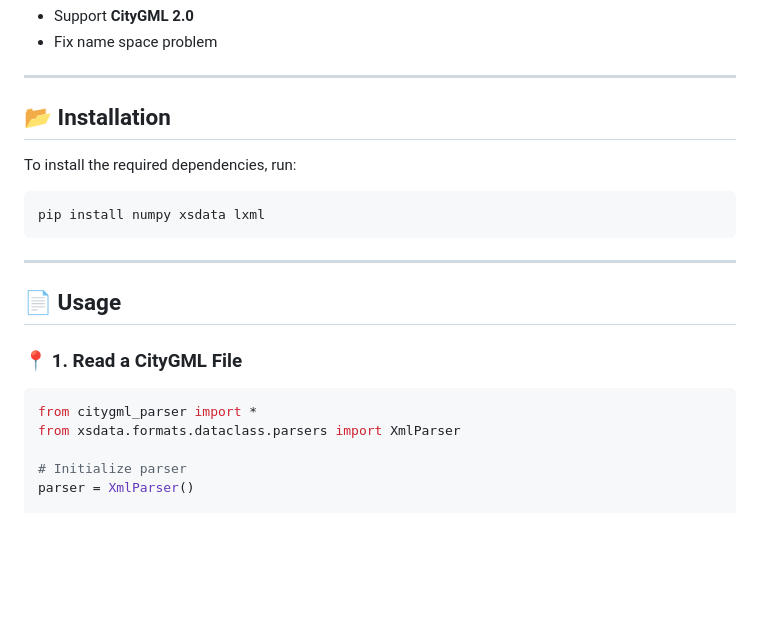
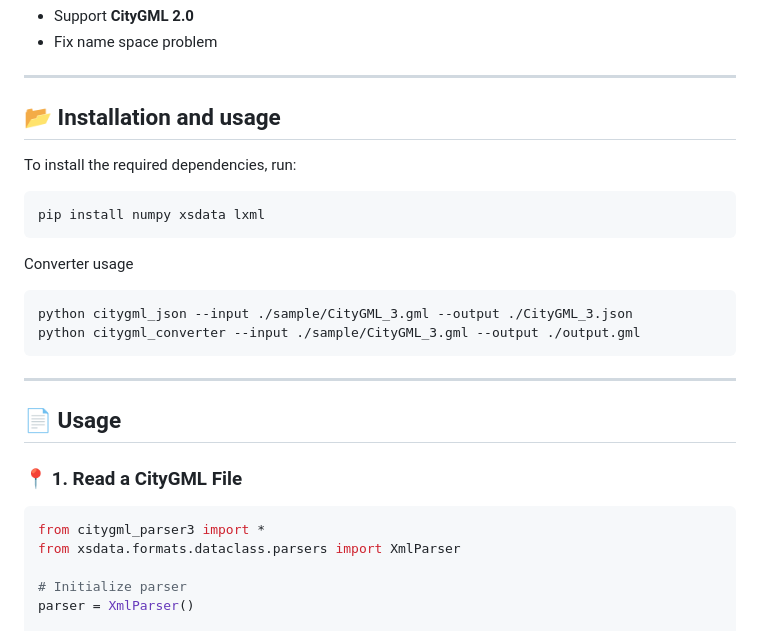
Before and after one commit to JOyagdol/citygml_parser, a Markdown page: README.md, the part around the change. GitHub-like rendering; blank space fills up the shorter version.

````diff
--- a/README.md
+++ b/README.md
@@ -15,11 +15,16 @@ A **CityGML 3.0** parser for reading, writing, and converting CityGML files into
 - Fix name space problem
 ---
 
-## **📂 Installation**
+## **📂 Installation and usage**
 To install the required dependencies, run:
 
 ```bash
 pip install numpy xsdata lxml
+```
+Converter usage
+```bash
+python citygml_json --input ./sample/CityGML_3.gml --output ./CityGML_3.json
+python citygml_converter --input ./sample/CityGML_3.gml --output ./output.gml
 ```
 
 ---
@@ -27,7 +32,7 @@ pip install numpy xsdata lxml
 ## **📄 Usage**
 ### **📍 1. Read a CityGML File**
 ```python
-from citygml_parser import *
+from citygml_parser3 import *
 from xsdata.formats.dataclass.parsers import XmlParser
 
 # Initialize parser
````
